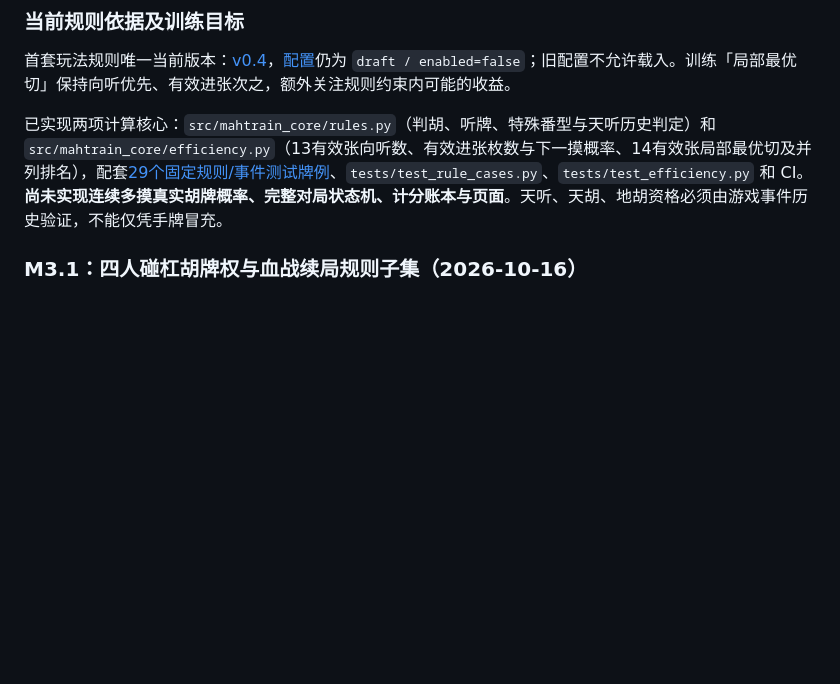
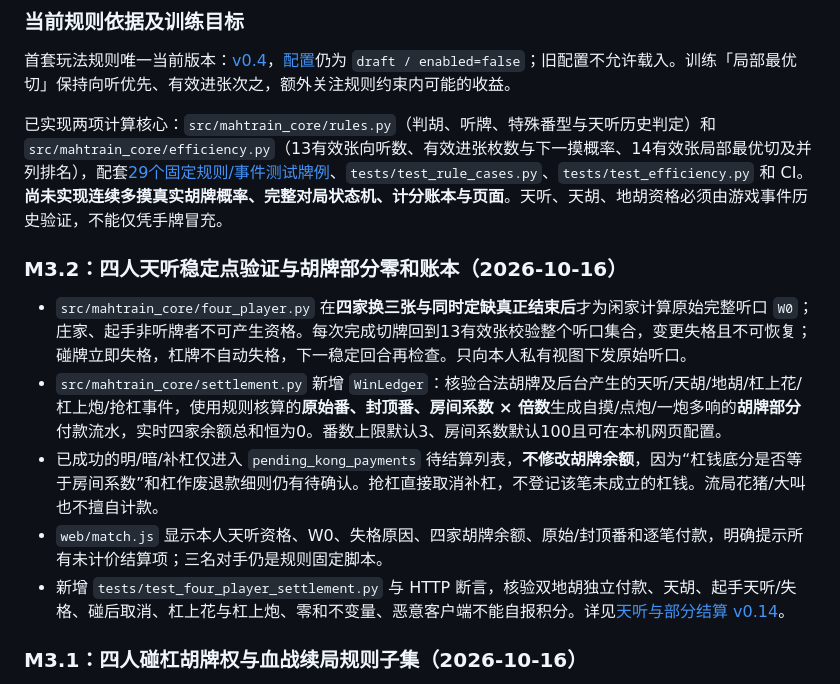
Before and after one commit to CrazyA1ice/MahTrain, a Markdown page: docs/PROJECT_DESIGN_V0.1.md, the part around the change. GitHub-like rendering; blank space fills up the shorter version.

Commit message:
docs: append M3.2 Tian Ting and verified partial settlement milestone

```diff
--- a/docs/PROJECT_DESIGN_V0.1.md
+++ b/docs/PROJECT_DESIGN_V0.1.md
@@ -21,6 +21,14 @@ MahTrain 是一个面向川麻爱好者的本地优先训练/对战产品：
 首套玩法规则唯一当前版本：[v0.4](SICHUAN_BLOOD_BATTLE_RULES_V0.4.md)，[配置](../configs/rulesets/sichuan_blood_battle_v0.4.draft.json)仍为 `draft / enabled=false`；旧配置不允许载入。训练「局部最优切」保持向听优先、有效进张次之，额外关注规则约束内可能的收益。
 
 已实现两项计算核心：`src/mahtrain_core/rules.py`（判胡、听牌、特殊番型与天听历史判定）和 `src/mahtrain_core/efficiency.py`（13有效张向听数、有效进张枚数与下一摸概率、14有效张局部最优切及并列排名），配套[29个固定规则/事件测试牌例](../tests/fixtures/win_fan_cases_v0.4.json)、`tests/test_rule_cases.py`、`tests/test_efficiency.py` 和 CI。**尚未实现连续多摸真实胡牌概率、完整对局状态机、计分账本与页面**。天听、天胡、地胡资格必须由游戏事件历史验证，不能仅凭手牌冒充。
+
+### M3.2：四人天听稳定点验证与胡牌部分零和账本（2026-10-16）
+
+- `src/mahtrain_core/four_player.py` 在**四家换三张与同时定缺真正结束后**才为闲家计算原始完整听口 `W0`；庄家、起手非听牌者不可产生资格。每次完成切牌回到13有效张校验整个听口集合，变更失格且不可恢复；碰牌立即失格，杠牌不自动失格，下一稳定回合再检查。只向本人私有视图下发原始听口。
+- `src/mahtrain_core/settlement.py` 新增 `WinLedger`：核验合法胡牌及后台产生的天听/天胡/地胡/杠上花/杠上炮/抢杠事件，使用规则核算的**原始番、封顶番、房间系数 × 倍数**生成自摸/点炮/一炮多响的**胡牌部分**付款流水，实时四家余额总和恒为0。番数上限默认3、房间系数默认100且可在本机网页配置。
+- 已成功的明/暗/补杠仅进入 `pending_kong_payments` 待结算列表，**不修改胡牌余额**，因为“杠钱底分是否等于房间系数”和杠作废退款细则仍有待确认。抢杠直接取消补杠，不登记该笔未成立的杠钱。流局花猪/大叫也不擅自计款。
+- `web/match.js` 显示本人天听资格、W0、失格原因、四家胡牌余额、原始/封顶番和逐笔付款，明确提示所有未计价结算项；三名对手仍是规则固定脚本。
+- 新增 `tests/test_four_player_settlement.py` 与 HTTP 断言，核验双地胡独立付款、天胡、起手天听/失格、碰后取消、杠上花与杠上炮、零和不变量、恶意客户端不能自报积分。详见[天听与部分结算 v0.14](FOUR_PLAYER_SETTLEMENT_V0.14.md)。
 
 ### M3.1：四人碰杠胡牌权与血战续局规则子集（2026-10-16）
 
```
